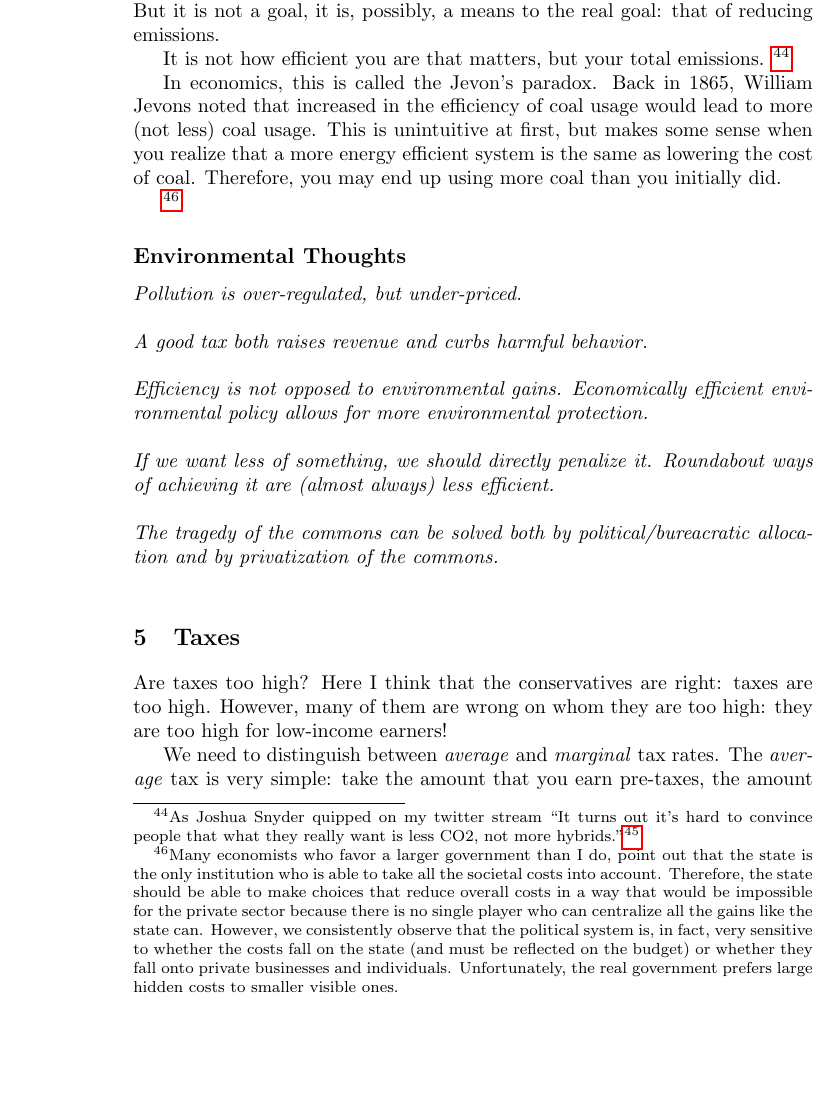
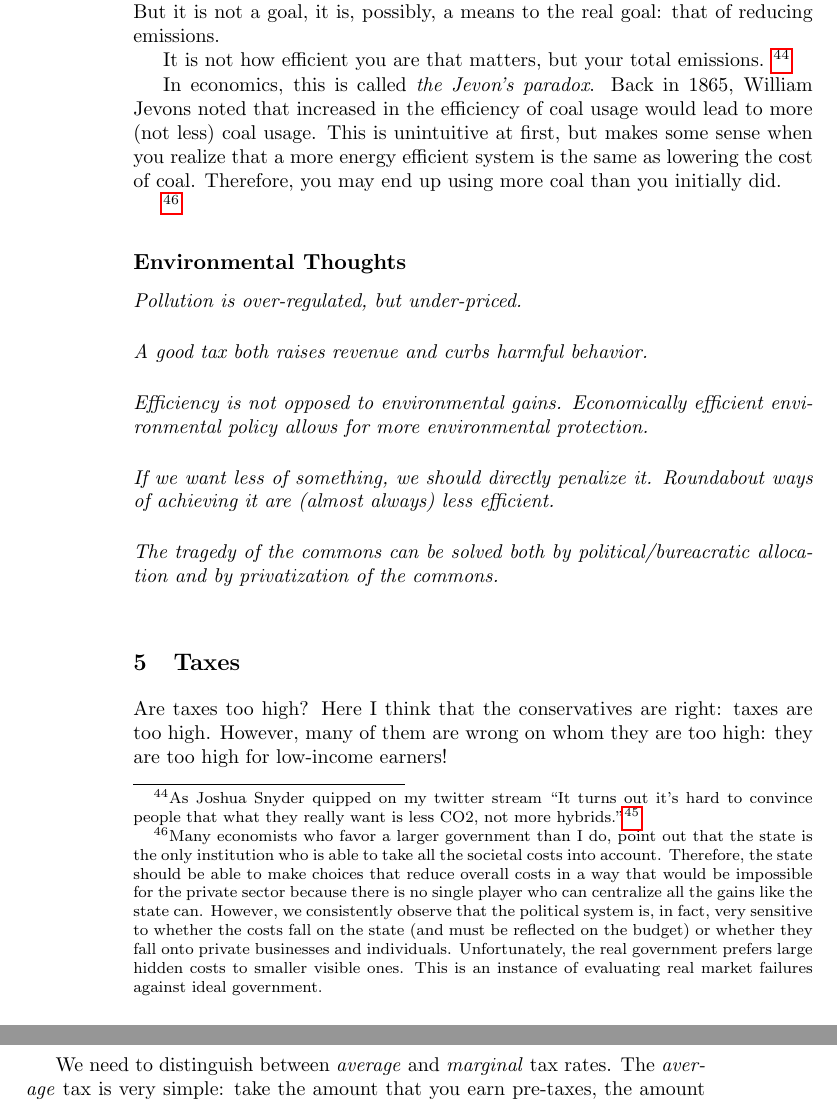
Before and after one commit to luispedro/libertarian-welfare, a LaTeX thesis (book/libertarian-welfare.tex, which reads book/environment.tex): part of page 24 of 35 before the commit and two parts of pages 24 and 25 of 35 after it, the two joined at a grey line, cut so that both start at the same text, the shorter picture padded with empty space. Compiled offline with pdfLaTeX.

Commit message:
MIN An instance of the nirvana fallacy

```diff
--- a/book/environment.tex
+++ b/book/environment.tex
@@ -330,11 +330,11 @@ hybrids.''\backnote{This was actually quoted by Jeffrey Horn (username @jrhorn42
 \href{tweet link:/jrhorn424/status/306403054603874304}{https://twitter.com/jrhorn424/status/306403054603874304}.}
 }
 
-In economics, this is called the Jevon's paradox. Back in 1865, William Jevons
-noted that increased in the efficiency of coal usage would lead to more (not
-less) coal usage. This is unintuitive at first, but makes some sense when you
-realize that a more energy efficient system is the same as lowering the cost of
-coal. Therefore, you may end up using more coal than you initially did.
+In economics, this is called \emph{the Jevon's paradox}. Back in 1865, William
+Jevons noted that increased in the efficiency of coal usage would lead to more
+(not less) coal usage. This is unintuitive at first, but makes some sense when
+you realize that a more energy efficient system is the same as lowering the
+cost of coal. Therefore, you may end up using more coal than you initially did.
 
 \footnote{Many economists who favor a larger government than I do, point out
 that the state is the only institution who is able to take all the societal
@@ -345,7 +345,8 @@ state can. However, we consistently observe that the political system is, in
 fact, very sensitive to whether the costs fall on the state (and must be
 reflected on the budget) or whether they fall onto private businesses and
 individuals. Unfortunately, the real government prefers large hidden costs to
-smaller visible ones.}
+smaller visible ones. This is an instance of evaluating real market failures
+against ideal government.}
 
 \subsection{Environmental Thoughts}
 
```
